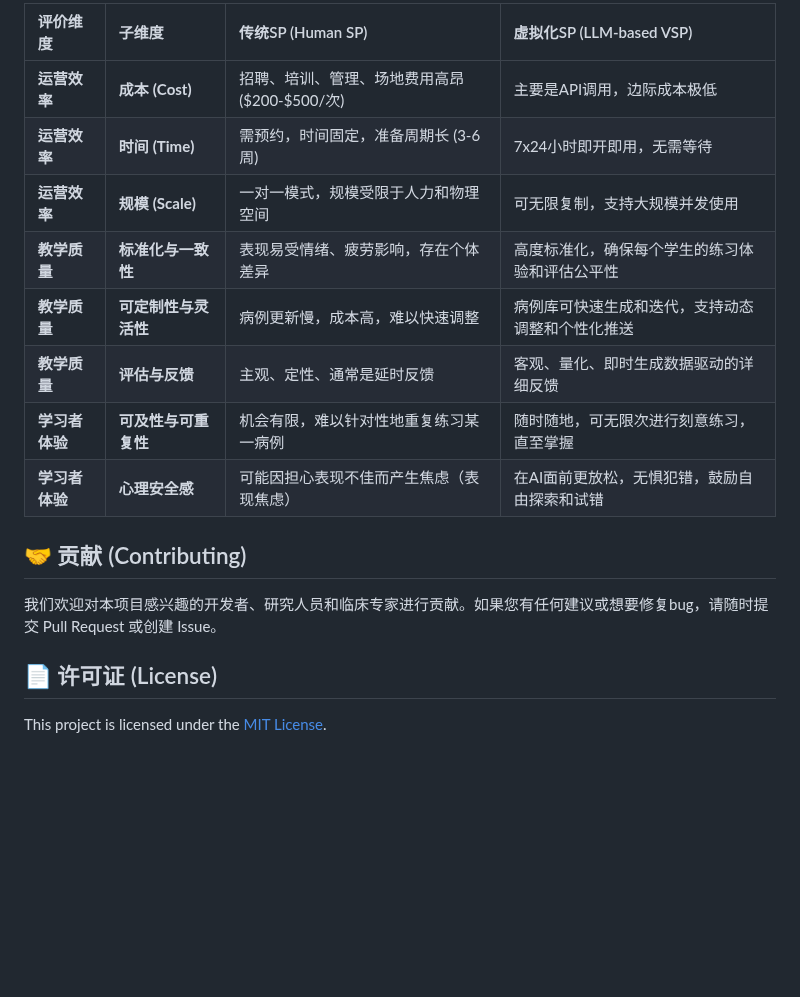
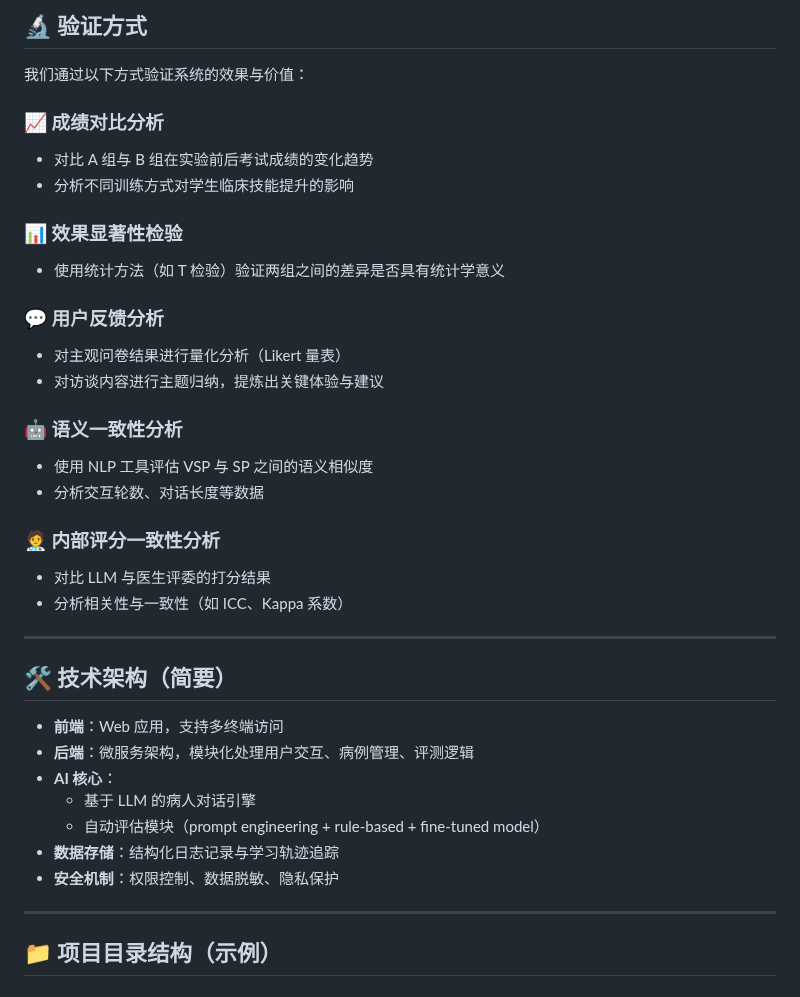
Before and after one commit to FreedomIntelligence/EasyMED, a Markdown page: README.md, the part around one of its changes. Drawn GitHub-style; blank space fills up the shorter version.

```diff
--- a/README.md
+++ b/README.md
@@ -131,17 +117,44 @@
 
-| 评价维度 | 子维度 | 传统SP (Human SP) | 虚拟化SP (LLM-based VSP) |
-| :--- | :--- | :--- | :--- |
-| **运营效率** | **成本 (Cost)** | 招聘、培训、管理、场地费用高昂 ($200-$500/次) | 主要是API调用，边际成本极低 |
-| **运营效率** | **时间 (Time)** | 需预约，时间固定，准备周期长 (3-6周) | 7x24小时即开即用，无需等待 |
-| **运营效率** | **规模 (Scale)** | 一对一模式，规模受限于人力和物理空间 | 可无限复制，支持大规模并发使用 |
-| **教学质量** | **标准化与一致性** | 表现易受情绪、疲劳影响，存在个体差异 | 高度标准化，确保每个学生的练习体验和评估公平性 |
-| **教学质量** | **可定制性与灵活性** | 病例更新慢，成本高，难以快速调整 | 病例库可快速生成和迭代，支持动态调整和个性化推送 |
-| **教学质量** | **评估与反馈** | 主观、定性、通常是延时反馈 | 客观、量化、即时生成数据驱动的详细反馈 |
-| **学习者体验** | **可及性与可重复性** | 机会有限，难以针对性地重复练习某一病例 | 随时随地，可无限次进行刻意练习，直至掌握 |
-| **学习者体验** | **心理安全感** | 可能因担心表现不佳而产生焦虑（表现焦虑） | 在AI面前更放松，无惧犯错，鼓励自由探索和试错 |
+## 🔬 验证方式
 
-## 🤝 贡献 (Contributing)
-我们欢迎对本项目感兴趣的开发者、研究人员和临床专家进行贡献。如果您有任何建议或想要修复bug，请随时提交 Pull Request 或创建 Issue。
+我们通过以下方式验证系统的效果与价值：
 
-## 📄 许可证 (License)
-This project is licensed under the [MIT License](LICENSE).
+### 📈 成绩对比分析
+
+- 对比 A 组与 B 组在实验前后考试成绩的变化趋势
+- 分析不同训练方式对学生临床技能提升的影响
+
+### 📊 效果显著性检验
+
+- 使用统计方法（如 T 检验）验证两组之间的差异是否具有统计学意义
+
+### 💬 用户反馈分析
+
+- 对主观问卷结果进行量化分析（Likert 量表）
+- 对访谈内容进行主题归纳，提炼出关键体验与建议
+
+### 🤖 语义一致性分析
+
+- 使用 NLP 工具评估 VSP 与 SP 之间的语义相似度
+- 分析交互轮数、对话长度等数据
+
+### 🧑‍⚕️ 内部评分一致性分析
+
+- 对比 LLM 与医生评委的打分结果
+- 分析相关性与一致性（如 ICC、Kappa 系数）
+
+---
+
+## 🛠️ 技术架构（简要）
+
+- **前端**：Web 应用，支持多终端访问
+- **后端**：微服务架构，模块化处理用户交互、病例管理、评测逻辑
+- **AI 核心**：
+  - 基于 LLM 的病人对话引擎
+  - 自动评估模块（prompt engineering + rule-based + fine-tuned model）
+- **数据存储**：结构化日志记录与学习轨迹追踪
+- **安全机制**：权限控制、数据脱敏、隐私保护
+
+---
+
+## 📁 项目目录结构（示例）
```
Also changed, not shown: other parts of README.md (+80 -94 lines).
